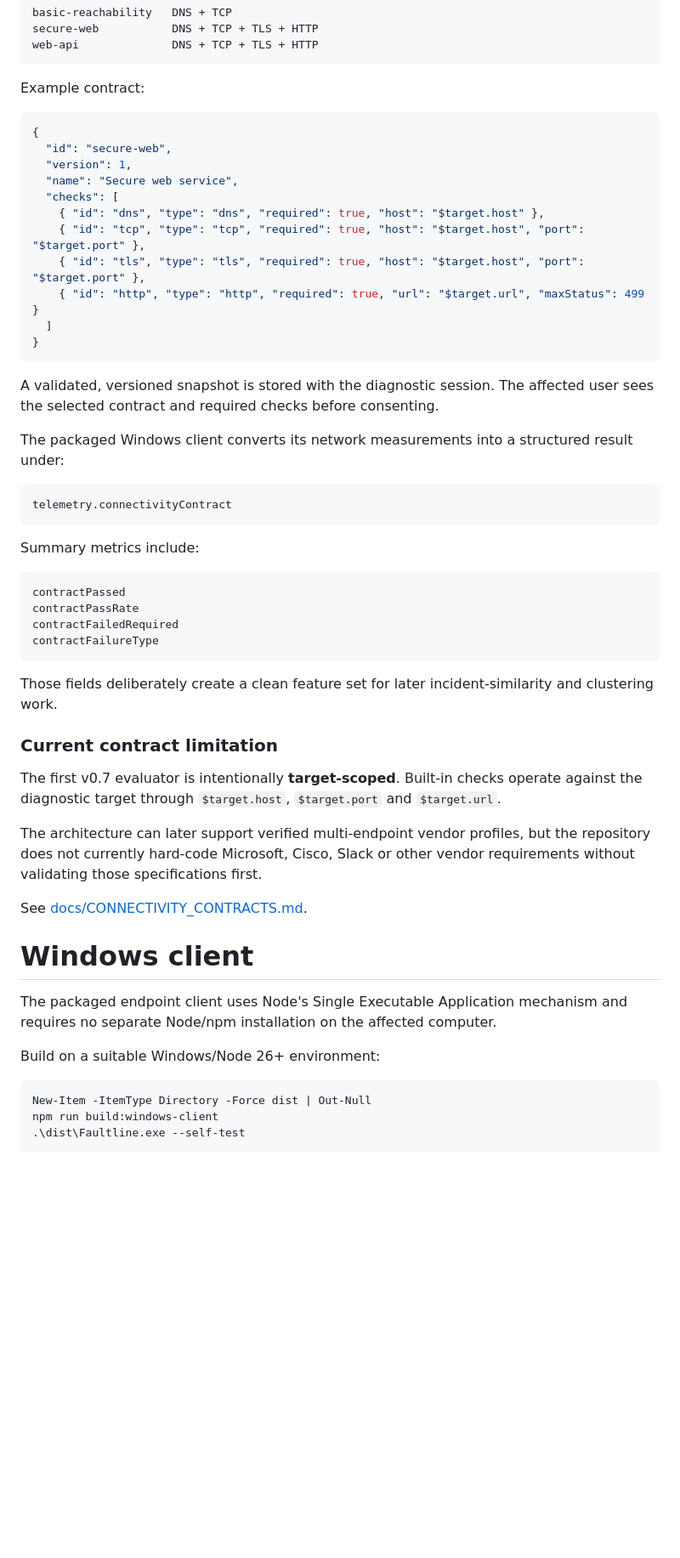
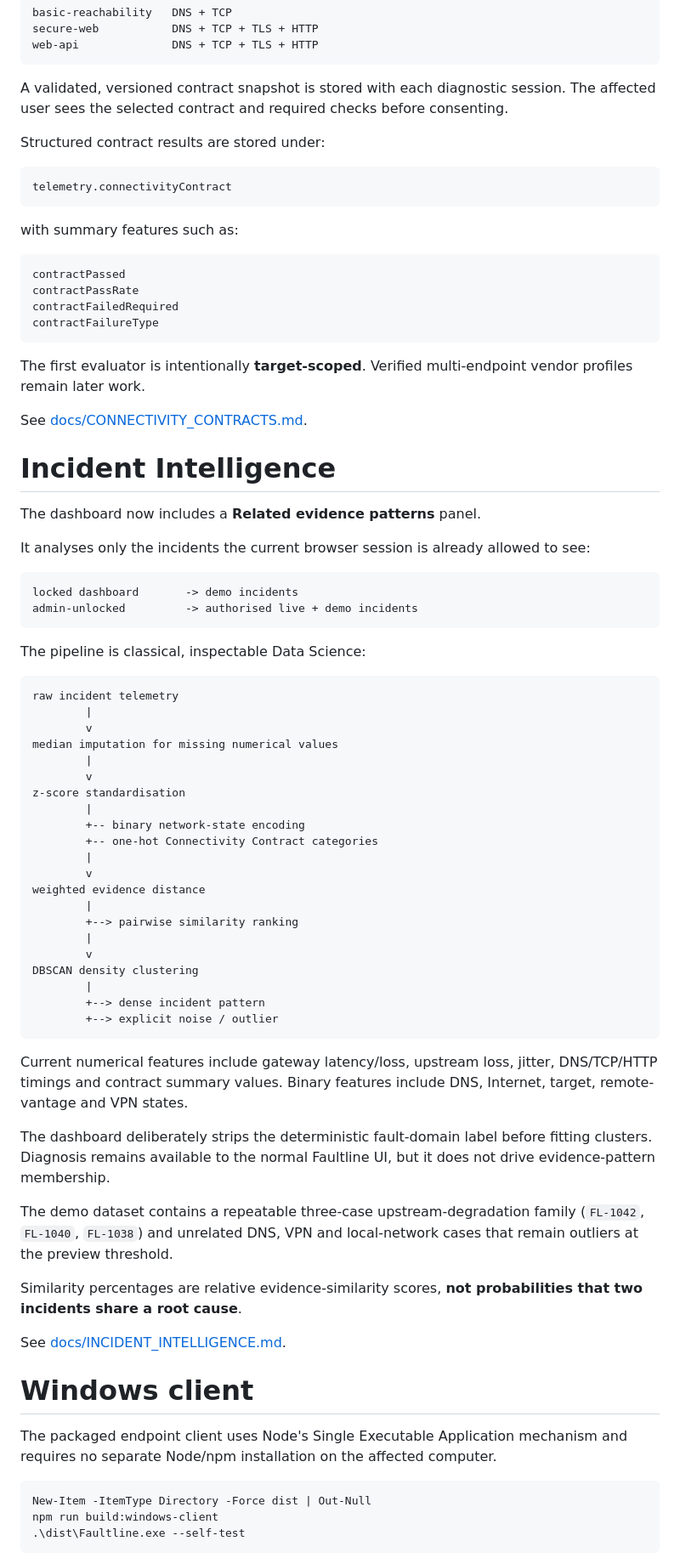
Before and after one commit to weegienamja/Faultline, a Markdown page: README.md, the part around one of its changes. Shown at 85% size. Drawn GitHub-style; blank space fills up the shorter version.

Commit message:
Document incident intelligence preview

````diff
--- a/README.md
+++ b/README.md
@@ -217,31 +226,15 @@ secure-web           DNS + TCP + TLS + HTTP
 web-api              DNS + TCP + TLS + HTTP
 ```
 
-Example contract:
+A validated, versioned contract snapshot is stored with each diagnostic session. The affected user sees the selected contract and required checks before consenting.
 
-```json
-{
-  "id": "secure-web",
-  "version": 1,
-  "name": "Secure web service",
-  "checks": [
-    { "id": "dns", "type": "dns", "required": true, "host": "$target.host" },
-    { "id": "tcp", "type": "tcp", "required": true, "host": "$target.host", "port": "$target.port" },
-    { "id": "tls", "type": "tls", "required": true, "host": "$target.host", "port": "$target.port" },
-    { "id": "http", "type": "http", "required": true, "url": "$target.url", "maxStatus": 499 }
-  ]
-}
-```
-
-A validated, versioned snapshot is stored with the diagnostic session. The affected user sees the selected contract and required checks before consenting.
-
-The packaged Windows client converts its network measurements into a structured result under:
+Structured contract results are stored under:
 
 ```text
 telemetry.connectivityContract
 ```
 
-Summary metrics include:
+with summary features such as:
 
 ```text
 contractPassed
@@ -250,21 +243,60 @@ contractFailedRequired
 contractFailureType
 ```
 
-Those fields deliberately create a clean feature set for later incident-similarity and clustering work.
-
-### Current contract limitation
-
-The first v0.7 evaluator is intentionally **target-scoped**. Built-in checks operate against the diagnostic target through `$target.host`, `$target.port` and `$target.url`.
-
-The architecture can later support verified multi-endpoint vendor profiles, but the repository does not currently hard-code Microsoft, Cisco, Slack or other vendor requirements without validating those specifications first.
+The first evaluator is intentionally **target-scoped**. Verified multi-endpoint vendor profiles remain later work.
 
 See [docs/CONNECTIVITY_CONTRACTS.md](docs/CONNECTIVITY_CONTRACTS.md).
+
+# Incident Intelligence
+
+The dashboard now includes a **Related evidence patterns** panel.
+
+It analyses only the incidents the current browser session is already allowed to see:
+
+```text
+locked dashboard       -> demo incidents
+admin-unlocked         -> authorised live + demo incidents
+```
+
+The pipeline is classical, inspectable Data Science:
+
+```text
+raw incident telemetry
+        |
+        v
+median imputation for missing numerical values
+        |
+        v
+z-score standardisation
+        |
+        +-- binary network-state encoding
+        +-- one-hot Connectivity Contract categories
+        |
+        v
+weighted evidence distance
+        |
+        +--> pairwise similarity ranking
+        |
+        v
+DBSCAN density clustering
+        |
+        +--> dense incident pattern
+        +--> explicit noise / outlier
+```
+
+Current numerical features include gateway latency/loss, upstream loss, jitter, DNS/TCP/HTTP timings and contract summary values. Binary features include DNS, Internet, target, remote-vantage and VPN states.
+
+The dashboard deliberately strips the deterministic fault-domain label before fitting clusters. Diagnosis remains available to the normal Faultline UI, but it does not drive evidence-pattern membership.
+
+The demo dataset contains a repeatable three-case upstream-degradation family (`FL-1042`, `FL-1040`, `FL-1038`) and unrelated DNS, VPN and local-network cases that remain outliers at the preview threshold.
+
+Similarity percentages are relative evidence-similarity scores, **not probabilities that two incidents share a root cause**.
+
+See [docs/INCIDENT_INTELLIGENCE.md](docs/INCIDENT_INTELLIGENCE.md).
 
 # Windows client
 
 The packaged endpoint client uses Node's Single Executable Application mechanism and requires no separate Node/npm installation on the affected computer.
-
-Build on a suitable Windows/Node 26+ environment:
 
 ```powershell
 New-Item -ItemType Directory -Force dist | Out-Null
````
Also changed, not shown: other parts of README.md (+41 -41 lines).
